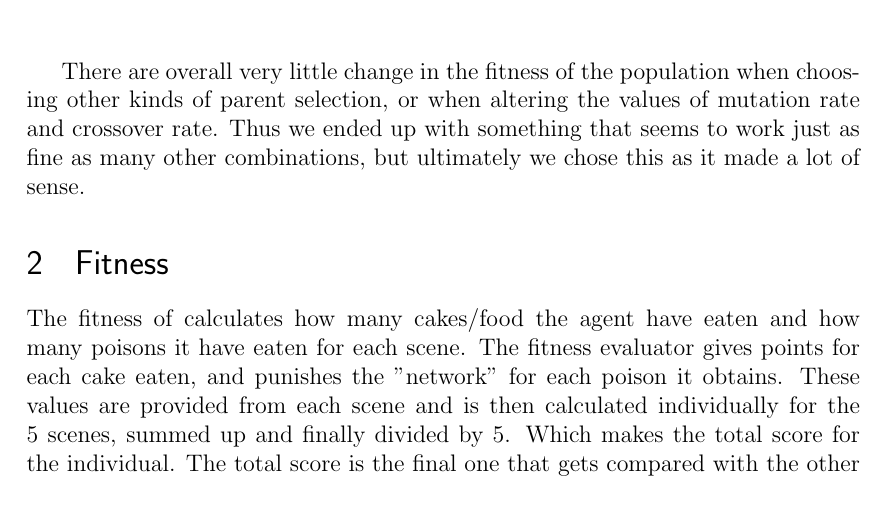
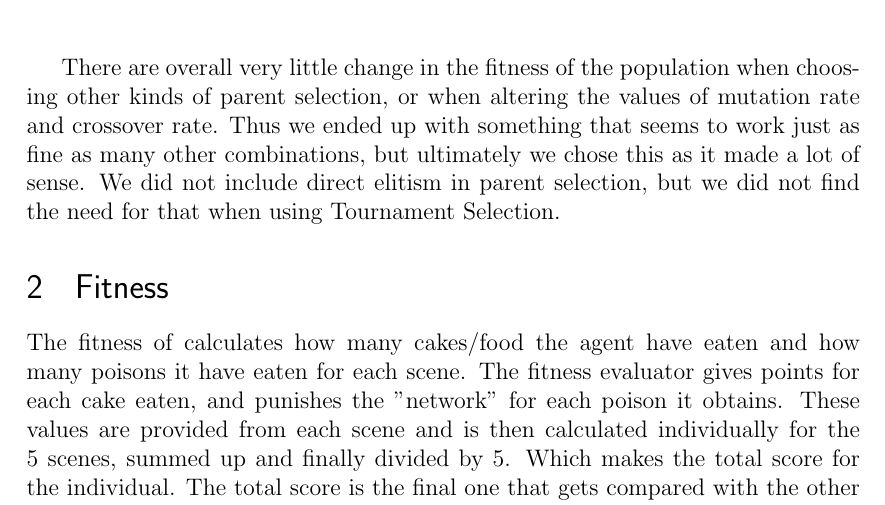
Before and after one commit to hdlam91/IT3708-subsym, a LaTeX problem sheet (report/assignment3_flatland.tex): part of page 3 of 4, cut so that both start at the same text. Compiled offline with pdfLaTeX.

```diff
--- a/report/assignment3_flatland.tex
+++ b/report/assignment3_flatland.tex
@@ -87,7 +87,7 @@
 	\end{center}
 \end{figure}
 
-There are overall very little change in the fitness of the population when choosing other kinds of parent selection, or when altering the values of mutation rate and crossover rate. Thus we ended up with something that seems to work just as fine as many other combinations, but ultimately we chose this as it made a lot of sense.
+There are overall very little change in the fitness of the population when choosing other kinds of parent selection, or when altering the values of mutation rate and crossover rate. Thus we ended up with something that seems to work just as fine as many other combinations, but ultimately we chose this as it made a lot of sense. We did not include direct elitism in parent selection, but we did not find the need for that when using Tournament Selection.
 
 \pagenumbering{arabic}
 
```
